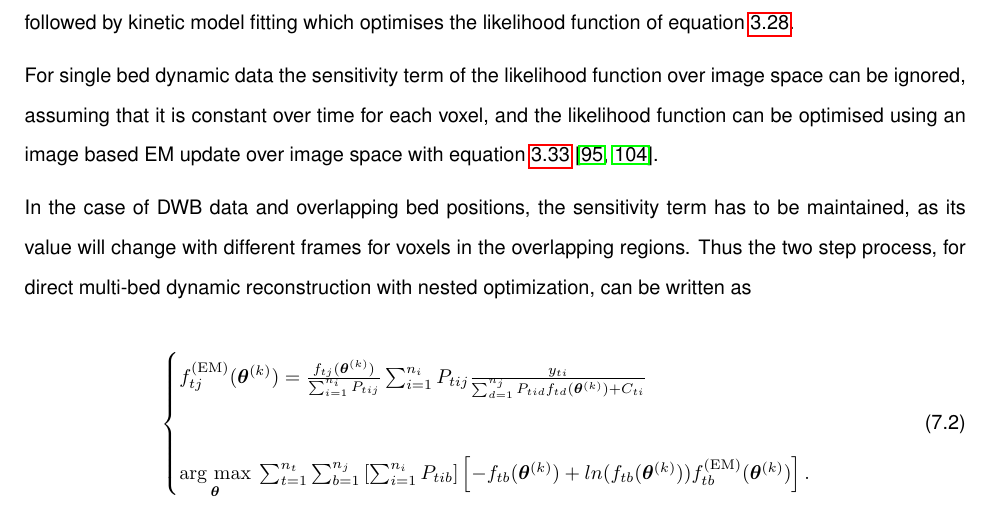
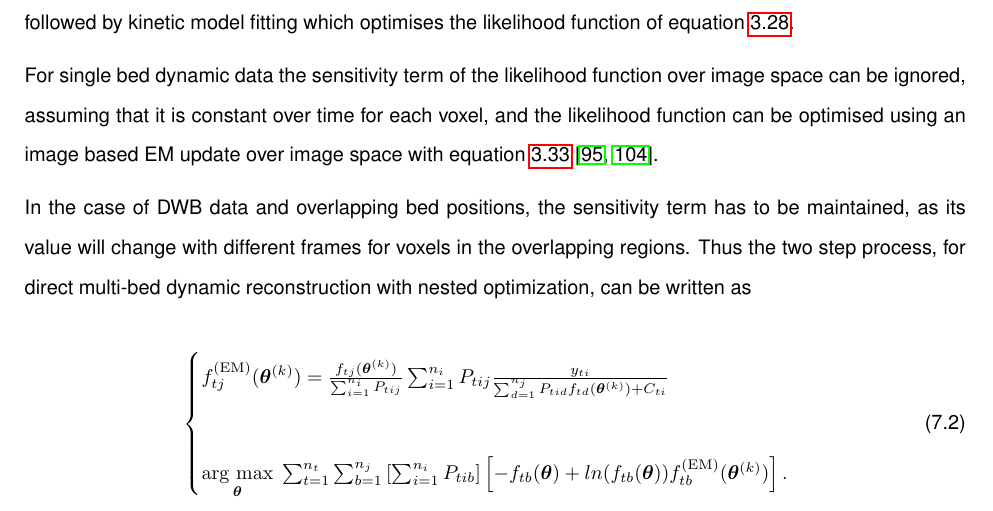
Before and after one commit to zax0s/Thesis, a LaTeX thesis (thesis.tex, which reads 3_Results/3_3_DWB_Reconstruction/3_3_DWB_Reconstruction.tex): part of page 125 of 185, cut so that both start at the same text. Compiled offline with pdfLaTeX.

Commit message:
Math fix on multi-bed nested loop

```diff
--- a/3_Results/3_3_DWB_Reconstruction/3_3_DWB_Reconstruction.tex
+++ b/3_Results/3_3_DWB_Reconstruction/3_3_DWB_Reconstruction.tex
@@ -94,8 +94,8 @@ f_{tj}^{(\textrm{EM})}(\bm\theta^{(k)}) = \frac{f_{tj}(\bm\theta^{(k)})}{\sum_{i
 \frac{y_{ti}}{\sum_{d=1}^{n_j} P_{tid} f_{td}(\bm\theta^{(k)}) + C_{ti} } \\ \\
 \argmax{\bm{\theta}}
 \sum_{t=1}^{n_t} \sum_{b=1}^{n_j} \left[ \sum_{i=1}^{n_i}  P_{tib} \right]
-\left[ -f_{tb}(\bm\theta^{(k)}) +
-ln( f_{tb}(\bm\theta^{(k)}))
+\left[ -f_{tb}(\bm\theta) +
+ln( f_{tb}(\bm\theta))
 f_{tb}^{(\mathrm{EM})}(\bm{\theta}^{(k)})
 \right] .\\
 \end{cases}
```
